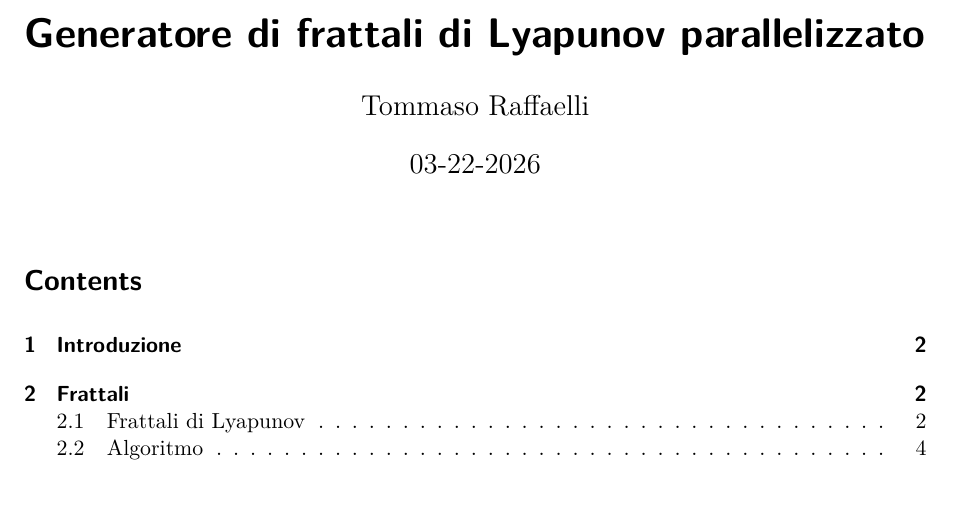
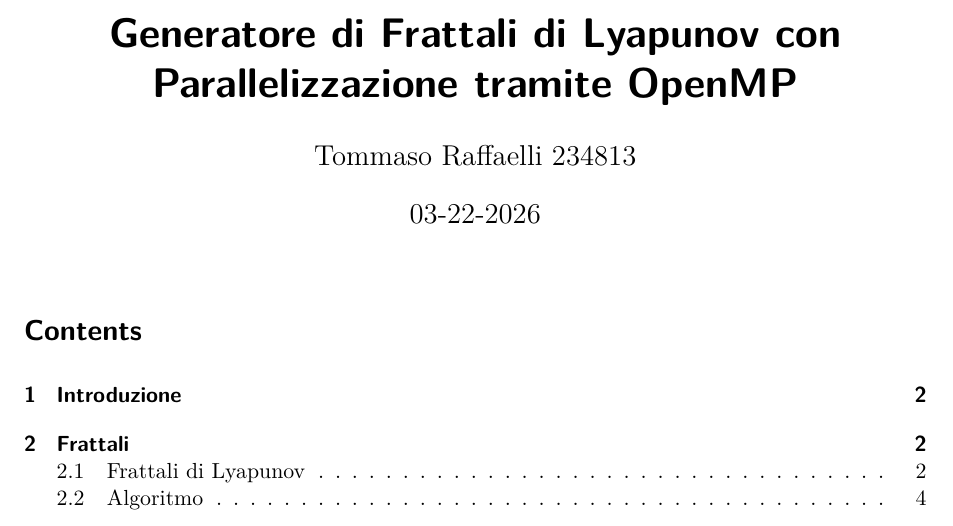
Before and after one commit to Raffynho/lyapunov-generator, a Quarto document (report/report.qmd): part of page 1 of 17, cut so that both start at the same text. Rendered offline with R 4.5, knitr and Pandoc in place of Quarto, then LaTeX, with nearby package versions; some code elsewhere in the file could not run offline.

Commit message:
final commit

```diff
--- a/report/report.qmd
+++ b/report/report.qmd
@@ -1,6 +1,6 @@
 ---
-title: "Generatore di frattali di Lyapunov parallelizzato"
-author: "Tommaso Raffaelli"
+title: "Generatore di Frattali di Lyapunov con Parallelizzazione tramite OpenMP"
+author: "Tommaso Raffaelli 234813"
 date: "03-22-2026"
 
 format:
```
Also changed, not shown: 1 other file.
